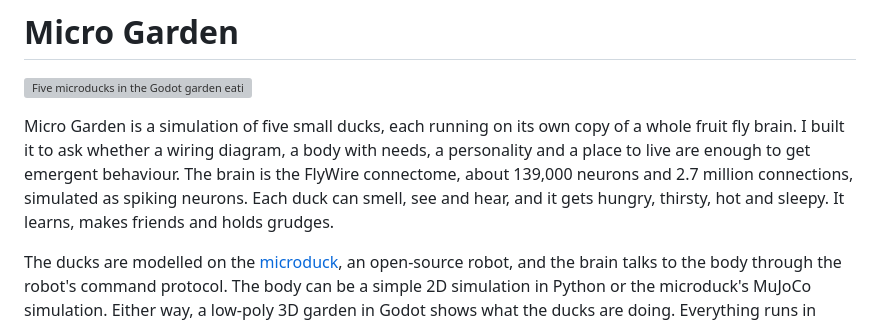
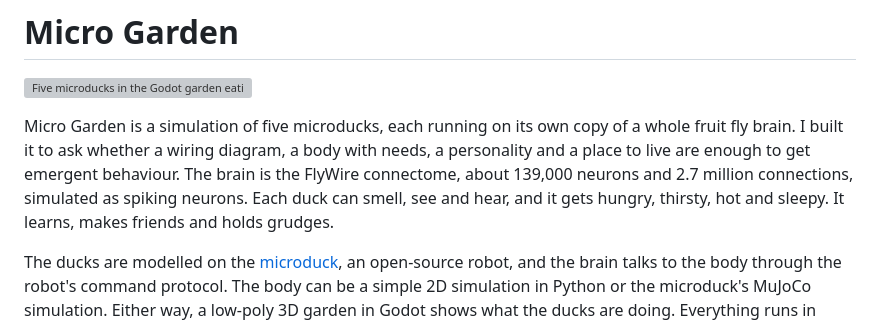
Before and after one commit to ChristianNHill/micro-garden, a Markdown page: README.md, the part around the change. Rendered like a GitHub page; grey boxes are pictures that could not be loaded.

Commit message:
The README opens with five microducks, the robot the ducks are modelled on
Co-Authored-By: Claude Opus 5.5 <noreply@anthropic.com>

```diff
--- a/README.md
+++ b/README.md
@@ -2,7 +2,7 @@
 
 ![Five microducks in the Godot garden eating, swimming, playing a bell and laughing at each other, with the news of what they do at the top](docs/garden.gif)
 
-Micro Garden is a simulation of five small ducks, each running on its own copy of a whole fruit fly brain. I built it to ask whether a wiring diagram, a body with needs, a personality and a place to live are enough to get emergent behaviour. The brain is the FlyWire connectome, about 139,000 neurons and 2.7 million connections, simulated as spiking neurons. Each duck can smell, see and hear, and it gets hungry, thirsty, hot and sleepy. It learns, makes friends and holds grudges.
+Micro Garden is a simulation of five microducks, each running on its own copy of a whole fruit fly brain. I built it to ask whether a wiring diagram, a body with needs, a personality and a place to live are enough to get emergent behaviour. The brain is the FlyWire connectome, about 139,000 neurons and 2.7 million connections, simulated as spiking neurons. Each duck can smell, see and hear, and it gets hungry, thirsty, hot and sleepy. It learns, makes friends and holds grudges.
 
 The ducks are modelled on the [microduck](https://github.com/pollen-robotics/microduck), an open-source robot, and the brain talks to the body through the robot's command protocol. The body can be a simple 2D simulation in Python or the microduck's MuJoCo simulation. Either way, a low-poly 3D garden in Godot shows what the ducks are doing. Everything runs in simulation, and I have no plans to build the physical robots.
 
```
